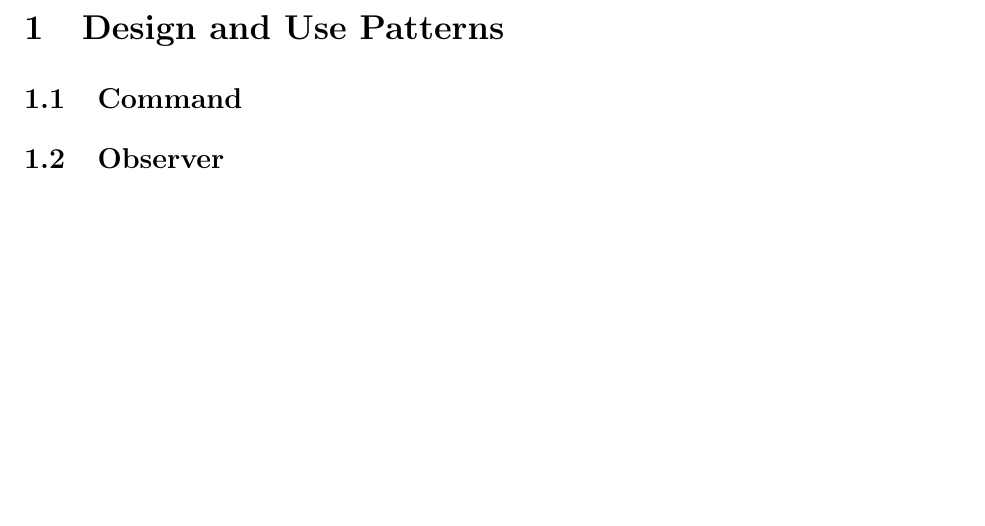
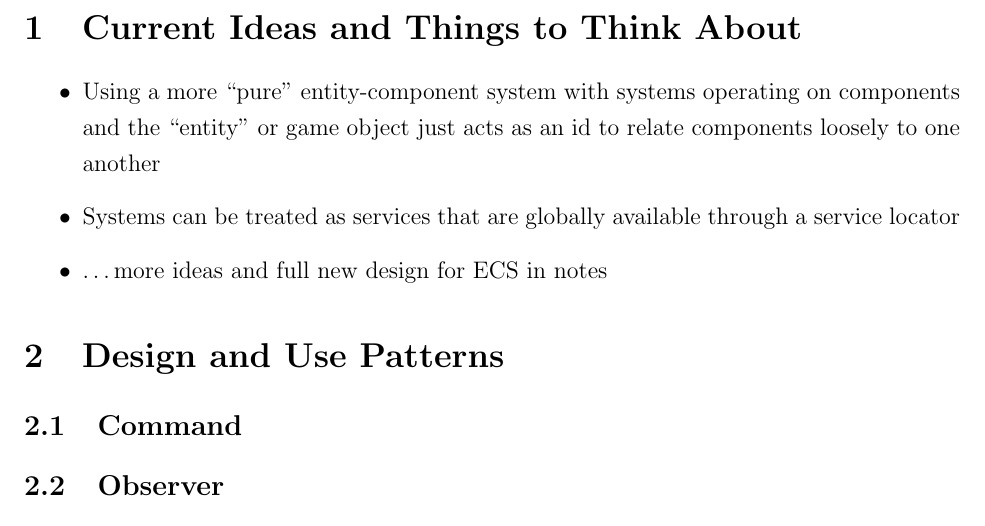
Before and after one commit to n8ebel/n8, a LaTeX document (Documentation/Design/Design.tex): part of page 3 of 7, cut at the place of the change, the shorter picture padded with empty space. Compiled offline with pdfLaTeX.

Commit message:
Added a couple of ideas for an updated entity-component system

```diff
--- a/Documentation/Design/Design.tex
+++ b/Documentation/Design/Design.tex
@@ -23,6 +23,13 @@
 
 \tableofcontents
 \pagebreak
+
+\section{Current Ideas and Things to Think About}
+\begin{itemize}
+	\item Using a more ``pure'' entity-component system with systems operating on components and the ``entity'' or game object just acts as an id to relate components loosely to one another
+	\item Systems can be treated as services that are globally available through a service locator
+	\item \dots more ideas and full new design for ECS in notes
+\end{itemize}
 
 \section{Design and Use Patterns}
 \subsection{Command}
```
Also changed, not shown: Documentation/Design/Design.pdf, 4 other files.
